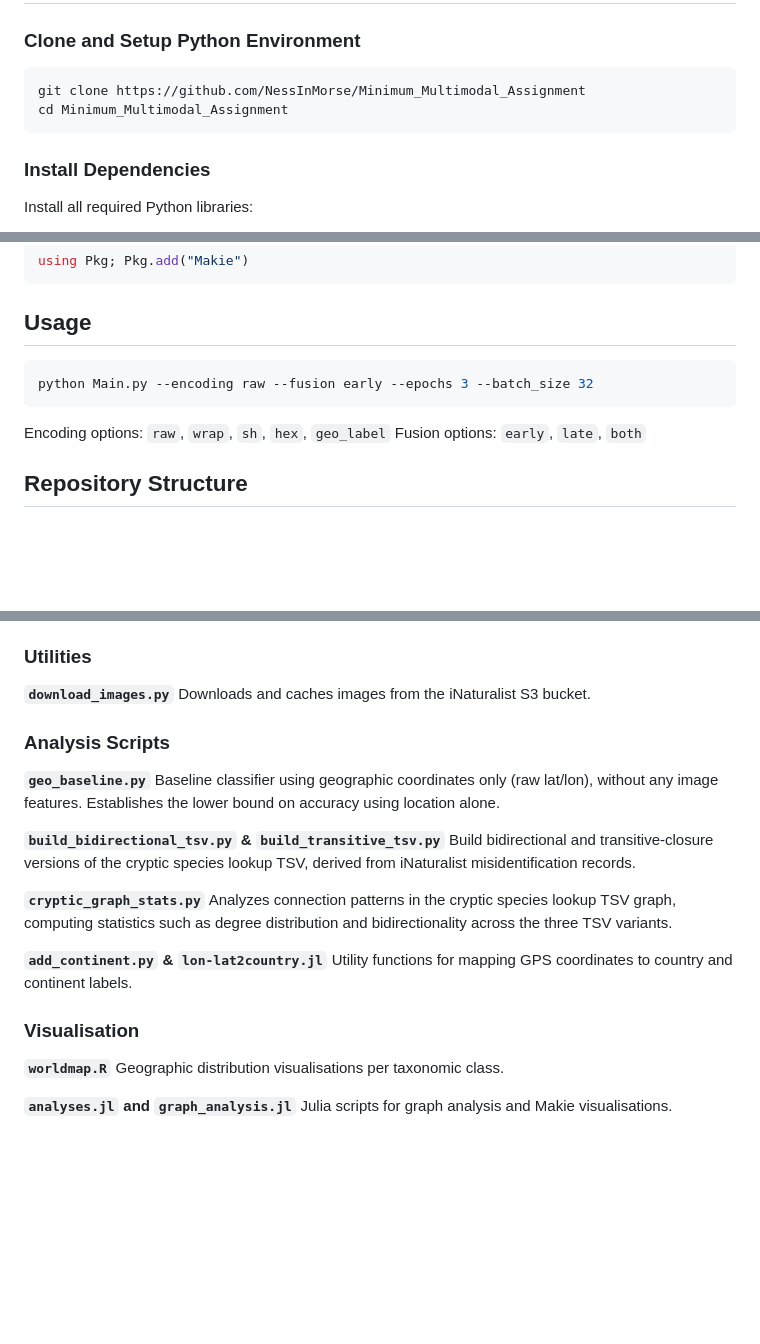
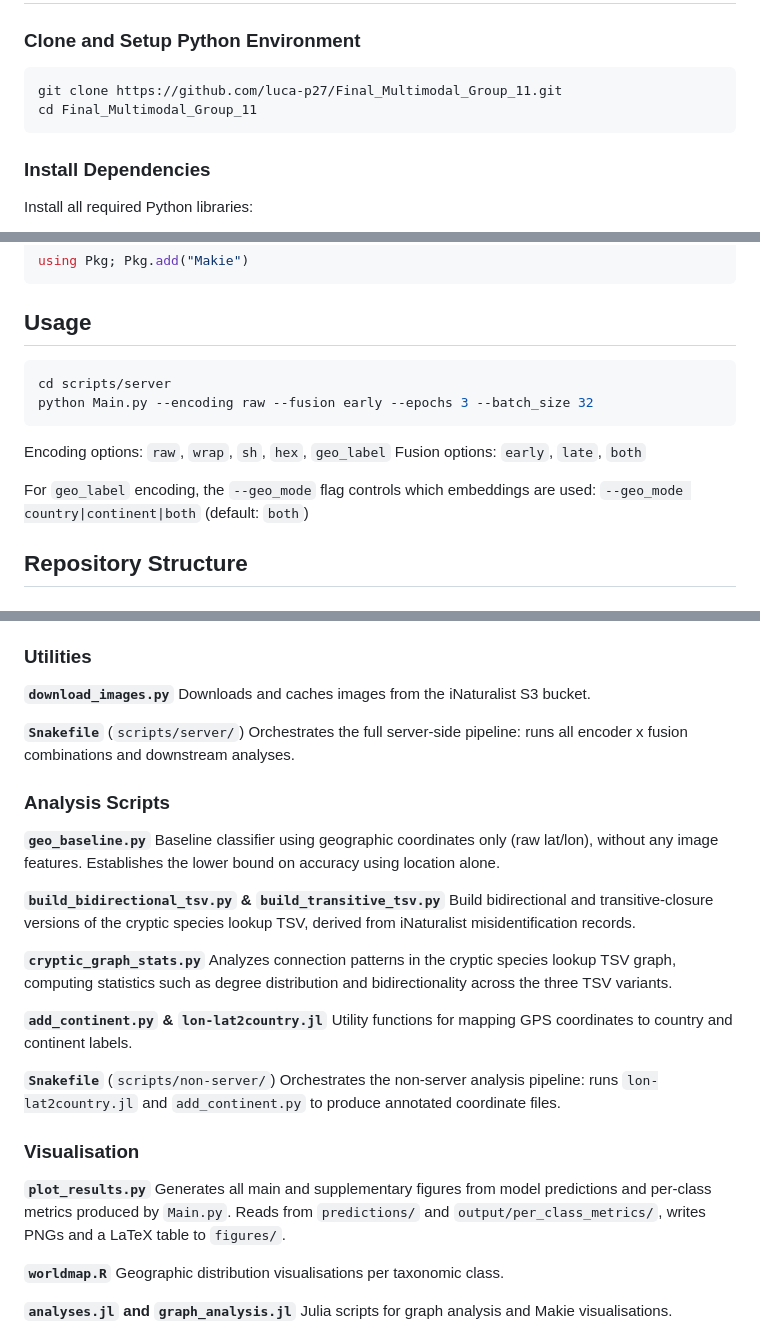
Before and after one commit to luca-p27/Final_Multimodal_Group_11, a Markdown page: README.md, 3 parts joined by grey strips. GitHub-like rendering; blank space fills up the shorter version.

````diff
--- a/README.md
+++ b/README.md
@@ -37,8 +33,8 @@ Magnoliopsida, Agaricomycetes), with 15,801 georeferenced observations spanning
 ### Clone and Setup Python Environment
 
 ```bash
-git clone https://github.com/NessInMorse/Minimum_Multimodal_Assignment
-cd Minimum_Multimodal_Assignment
+git clone https://github.com/luca-p27/Final_Multimodal_Group_11.git
+cd Final_Multimodal_Group_11
 ```
 
 ### Install Dependencies
@@ -70,11 +66,15 @@ using Pkg; Pkg.add("Makie")
 ## Usage
 
 ```bash
+cd scripts/server
 python Main.py --encoding raw --fusion early --epochs 3 --batch_size 32
 ```
 
 Encoding options: `raw`, `wrap`, `sh`, `hex`, `geo_label`
 Fusion options: `early`, `late`, `both`
+
+For `geo_label` encoding, the `--geo_mode` flag controls which embeddings are used:
+`--geo_mode country|continent|both` (default: `both`)
 
 
 
@@ -109,6 +109,10 @@ and prediction generation.
 **`download_images.py`**
 Downloads and caches images from the iNaturalist S3 bucket.
 
+**`Snakefile`** (`scripts/server/`)
+Orchestrates the full server-side pipeline: runs all encoder x fusion combinations
+and downstream analyses.
+
 
 
 
@@ -131,7 +135,16 @@ statistics such as degree distribution and bidirectionality across the three TSV
 **`add_continent.py` & `lon-lat2country.jl`**
 Utility functions for mapping GPS coordinates to country and continent labels.
 
+**`Snakefile`** (`scripts/non-server/`)
+Orchestrates the non-server analysis pipeline: runs `lon-lat2country.jl` and
+`add_continent.py` to produce annotated coordinate files.
+
 ### Visualisation
+
+**`plot_results.py`**
+Generates all main and supplementary figures from model predictions and per-class
+metrics produced by `Main.py`. Reads from `predictions/` and
+`output/per_class_metrics/`, writes PNGs and a LaTeX table to `figures/`.
 
 **`worldmap.R`**
 Geographic distribution visualisations per taxonomic class.
````
Also changed, not shown: other parts of README.md (+2 -7 lines).
